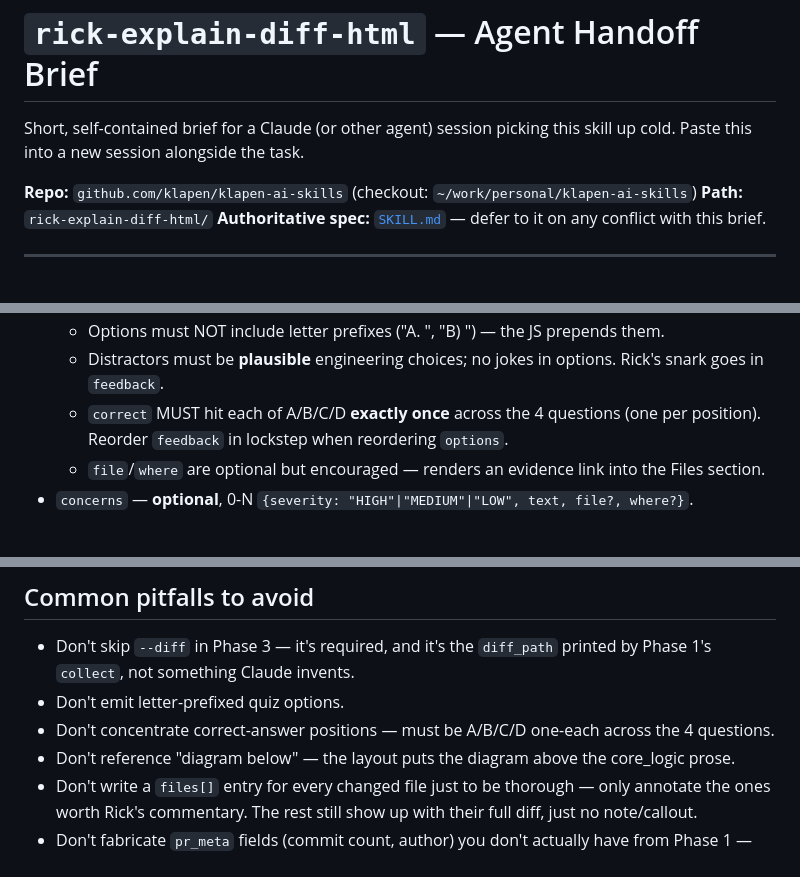
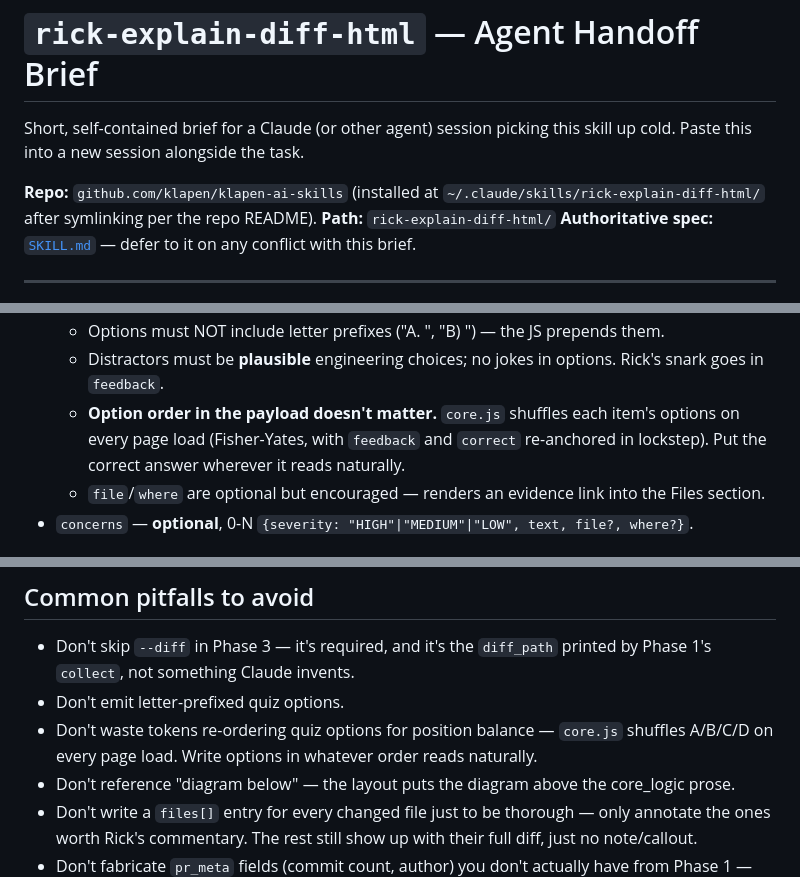
Before and after one commit to klapen/klapen-ai-skills, a Markdown page: rick-explain-diff-html/HANDOFF.md, 3 parts joined by grey strips. Drawn GitHub-style.

```diff
--- a/rick-explain-diff-html/HANDOFF.md
+++ b/rick-explain-diff-html/HANDOFF.md
@@ -3,7 +3,7 @@
 Short, self-contained brief for a Claude (or other agent) session picking
 this skill up cold. Paste this into a new session alongside the task.
 
-**Repo:** `github.com/klapen/klapen-ai-skills` (checkout: `~/work/personal/klapen-ai-skills`)
+**Repo:** `github.com/klapen/klapen-ai-skills` (installed at `~/.claude/skills/rick-explain-diff-html/` after symlinking per the repo README).
 **Path:** `rick-explain-diff-html/`
 **Authoritative spec:** [`SKILL.md`](SKILL.md) &mdash; defer to it on any conflict with this brief.
 
@@ -91,9 +91,10 @@ Output: `/tmp/YYYY-MM-DD-explanation-<slug>.html`.
     JS prepends them.
   - Distractors must be **plausible** engineering choices; no jokes in
     options. Rick's snark goes in `feedback`.
-  - `correct` MUST hit each of A/B/C/D **exactly once** across the 4
-    questions (one per position). Reorder `feedback` in lockstep when
-    reordering `options`.
+  - **Option order in the payload doesn't matter.** `core.js` shuffles
+    each item's options on every page load (Fisher-Yates, with
+    `feedback` and `correct` re-anchored in lockstep). Put the correct
+    answer wherever it reads naturally.
   - `file`/`where` are optional but encouraged &mdash; renders an
     evidence link into the Files section.
 - `concerns` &mdash; **optional**, 0-N `{severity: "HIGH"|"MEDIUM"|"LOW", text, file?, where?}`.
@@ -154,8 +155,9 @@ risk bars (`payload.risk.items`), so gauge widgets have no role anymore.
 - Don't skip `--diff` in Phase 3 &mdash; it's required, and it's the
   `diff_path` printed by Phase 1's `collect`, not something Claude invents.
 - Don't emit letter-prefixed quiz options.
-- Don't concentrate correct-answer positions &mdash; must be A/B/C/D
-  one-each across the 4 questions.
+- Don't waste tokens re-ordering quiz options for position balance &mdash;
+  `core.js` shuffles A/B/C/D on every page load. Write options in
+  whatever order reads naturally.
 - Don't reference "diagram below" &mdash; the layout puts the diagram
   above the core_logic prose.
 - Don't write a `files[]` entry for every changed file just to be thorough
```
Also changed, not shown: README.md (+15 -6 lines), rick-explain-diff-html/SKILL.md (+2 -2 lines).
